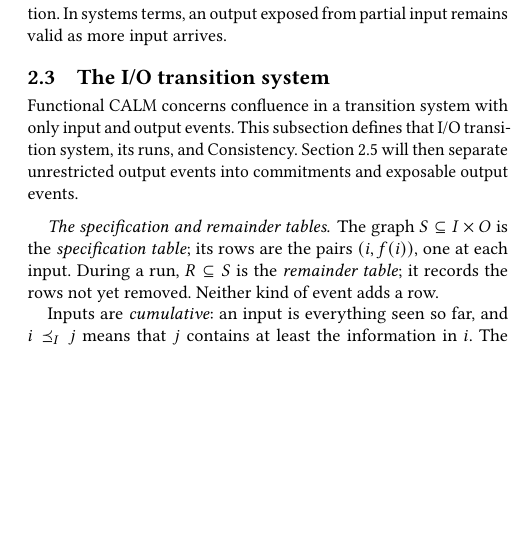
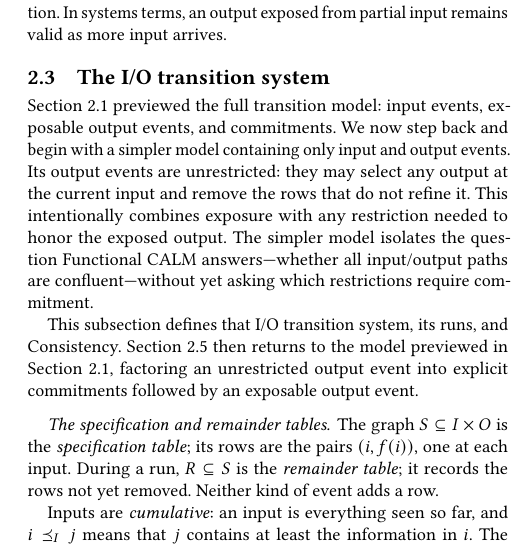
Before and after one commit to jhellerstein/coord-criterion, a LaTeX document (main.tex): part of one column of page 5 of 23, cut so that both start at the same text, the shorter picture padded with empty space. Compiled offline with pdfLaTeX.

Commit message:
Frame the I/O system as a simplification

```diff
--- a/main.tex
+++ b/main.tex
@@ -660,11 +660,19 @@ arrives.
 \subsection{The I/O transition system}
 \label{sec:determination}
 
-Functional CALM concerns confluence in a transition system with only input and
-output events.  This subsection defines that I/O transition system, its runs,
-and Consistency.  Section~\ref{sec:canonical-transition-system} will then
-separate unrestricted output events into commitments and exposable output
-events.
+Section~\ref{sec:election-story} previewed the full transition model: input
+events, exposable output events, and commitments.  We now step back and begin
+with a simpler model containing only input and output events.  Its output events
+are unrestricted: they may select any output at the current input and remove
+the rows that do not refine it.  This intentionally combines exposure with any
+restriction needed to honor the exposed output.  The simpler model isolates the
+question Functional CALM answers---whether all input/output paths are
+confluent---without yet asking which restrictions require commitment.
+
+This subsection defines that I/O transition system, its runs, and Consistency.
+Section~\ref{sec:canonical-transition-system} then returns to the model
+previewed in Section~\ref{sec:election-story}, factoring an unrestricted output
+event into explicit commitments followed by an exposable output event.
 
 \paragraph{The specification and remainder tables.}
 The graph $S\subseteq I\times O$ is the \emph{specification table}; its rows
```
